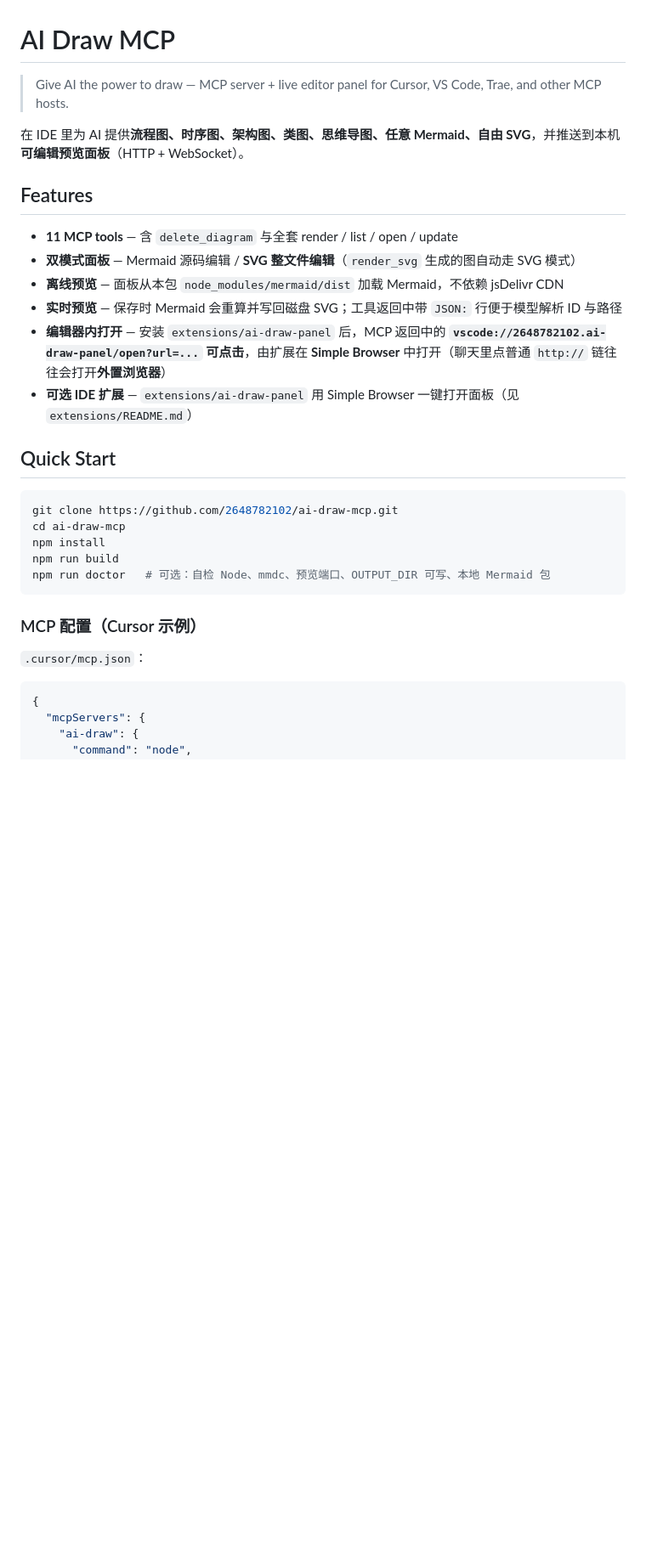
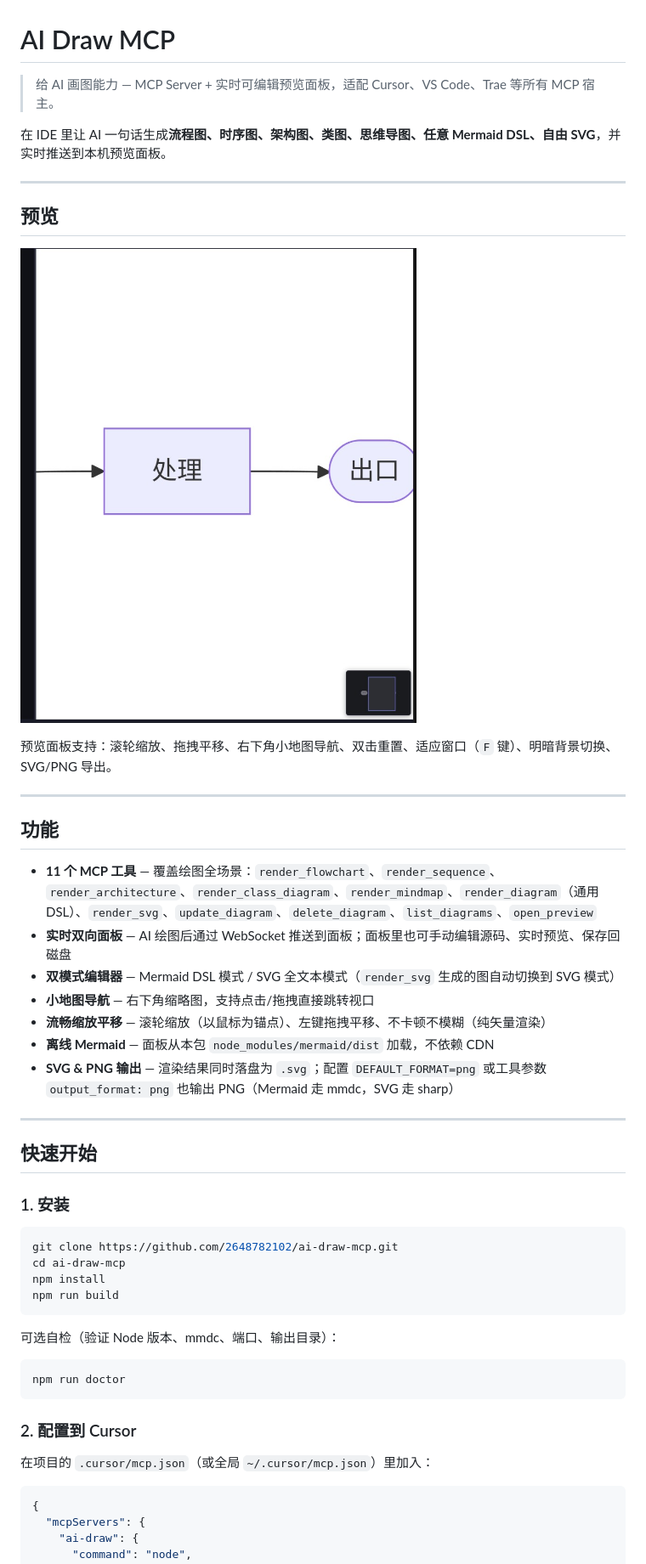
Before and after one commit to 2648782102/ai-draw-mcp, a Markdown page: README.md, the part around one of its changes. Shown at 85% size. GitHub-like rendering; pictures changed too: docs/preview-panel.png (added); blank space fills up the shorter version.

````diff
--- a/README.md
+++ b/README.md
@@ -1,31 +1,51 @@
 # AI Draw MCP
 
-> Give AI the power to draw — MCP server + live editor panel for Cursor, VS Code, Trae, and other MCP hosts.
+> 给 AI 画图能力 — MCP Server + 实时可编辑预览面板，适配 Cursor、VS Code、Trae 等所有 MCP 宿主。
 
-在 IDE 里为 AI 提供**流程图、时序图、架构图、类图、思维导图、任意 Mermaid、自由 SVG**，并推送到本机**可编辑预览面板**（HTTP + WebSocket）。
+在 IDE 里让 AI 一句话生成**流程图、时序图、架构图、类图、思维导图、任意 Mermaid DSL、自由 SVG**，并实时推送到本机预览面板。
 
-## Features
+---
 
-- **11 MCP tools** — 含 `delete_diagram` 与全套 render / list / open / update
-- **双模式面板** — Mermaid 源码编辑 / **SVG 整文件编辑**（`render_svg` 生成的图自动走 SVG 模式）
-- **离线预览** — 面板从本包 `node_modules/mermaid/dist` 加载 Mermaid，不依赖 jsDelivr CDN
-- **实时预览** — 保存时 Mermaid 会重算并写回磁盘 SVG；工具返回中带 `JSON:` 行便于模型解析 ID 与路径
-- **编辑器内打开** — 安装 `extensions/ai-draw-panel` 后，MCP 返回中的 **`vscode://2648782102.ai-draw-panel/open?url=...` 可点击**，由扩展在 **Simple Browser** 中打开（聊天里点普通 `http://` 链往往会打开**外置浏览器**）
-- **可选 IDE 扩展** — `extensions/ai-draw-panel` 用 Simple Browser 一键打开面板（见 `extensions/README.md`）
+## 预览
 
-## Quick Start
+![AI Draw MCP 预览面板](docs/preview-panel.png)
+
+预览面板支持：滚轮缩放、拖拽平移、右下角小地图导航、双击重置、适应窗口（`F` 键）、明暗背景切换、SVG/PNG 导出。
+
+---
+
+## 功能
+
+- **11 个 MCP 工具** — 覆盖绘图全场景：`render_flowchart`、`render_sequence`、`render_architecture`、`render_class_diagram`、`render_mindmap`、`render_diagram`（通用 DSL）、`render_svg`、`update_diagram`、`delete_diagram`、`list_diagrams`、`open_preview`
+- **实时双向面板** — AI 绘图后通过 WebSocket 推送到面板；面板里也可手动编辑源码、实时预览、保存回磁盘
+- **双模式编辑器** — Mermaid DSL 模式 / SVG 全文本模式（`render_svg` 生成的图自动切换到 SVG 模式）
+- **小地图导航** — 右下角缩略图，支持点击/拖拽直接跳转视口
+- **流畅缩放平移** — 滚轮缩放（以鼠标为锚点）、左键拖拽平移、不卡顿不模糊（纯矢量渲染）
+- **离线 Mermaid** — 面板从本包 `node_modules/mermaid/dist` 加载，不依赖 CDN
+- **SVG & PNG 输出** — 渲染结果同时落盘为 `.svg`；配置 `DEFAULT_FORMAT=png` 或工具参数 `output_format: png` 也输出 PNG（Mermaid 走 mmdc，SVG 走 sharp）
+
+---
+
+## 快速开始
+
+### 1. 安装
 
 ```bash
 git clone https://github.com/2648782102/ai-draw-mcp.git
 cd ai-draw-mcp
 npm install
 npm run build
-npm run doctor   # 可选：自检 Node、mmdc、预览端口、OUTPUT_DIR 可写、本地 Mermaid 包
 ```
 
-### MCP 配置（Cursor 示例）
+可选自检（验证 Node 版本、mmdc、端口、输出目录）：
 
-`.cursor/mcp.json`：
+```bash
+npm run doctor
+```
+
+### 2. 配置到 Cursor
+
+在项目的 `.cursor/mcp.json`（或全局 `~/.cursor/mcp.json`）里加入：
 
 ```json
 {
````
Also changed, not shown: other parts of README.md (+102 -49 lines), AGENTS.md (+5 -3 lines), 2 other files.
